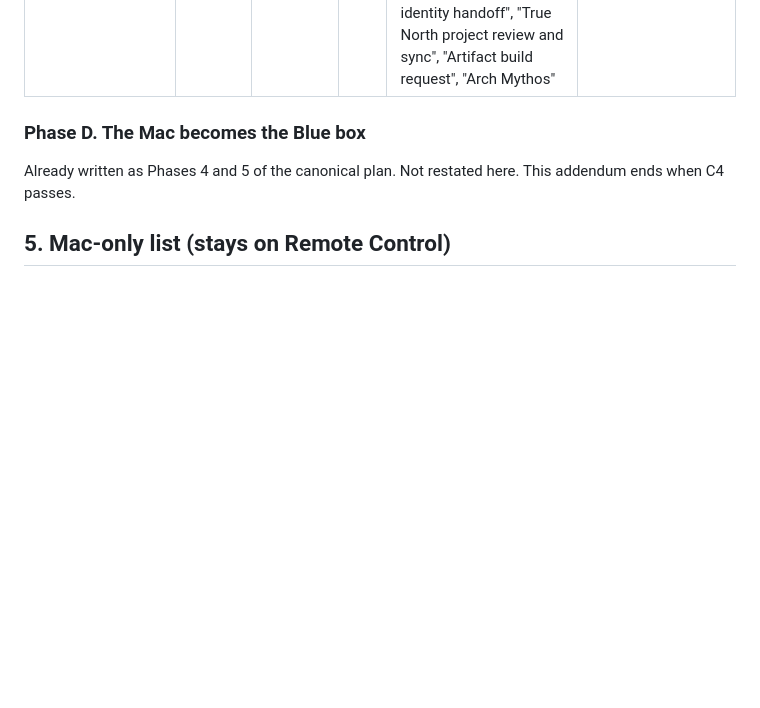
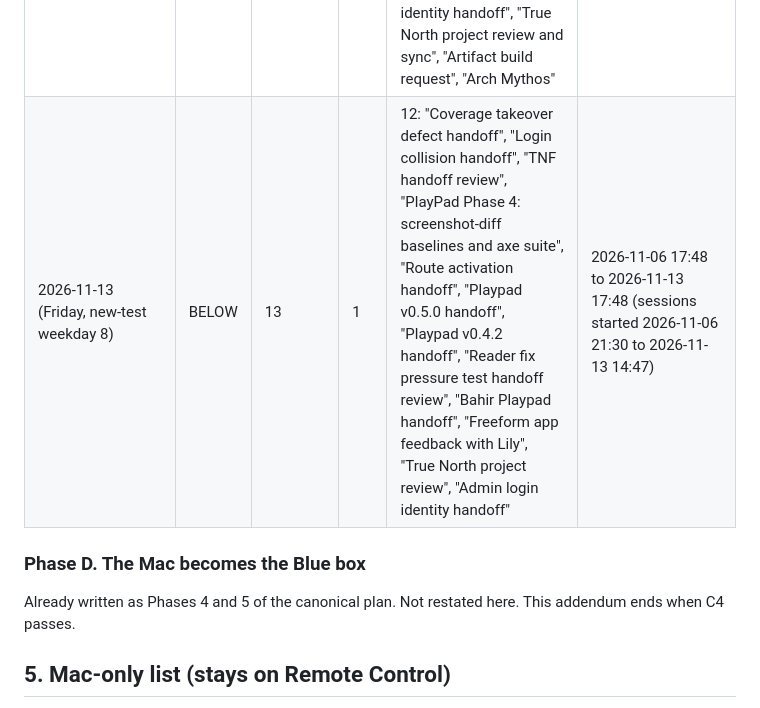
Before and after one commit to abcnuts/claude-code-workspace, a Markdown page: plans/2026-10-31-cloud-sessions-addendum.md, the part around the change. Rendered like a GitHub page; blank space fills up the shorter version.

Commit message:
C4 new test 2026-11-13: BELOW, 12 of 13 Mac sessions off-list
Co-Authored-By: Claude Opus 5.5 <noreply@anthropic.com>
Claude-Session: https://claude.ai/code/session_01HV5ta3v9gnfgBbySigCjyb

```diff
--- a/plans/2026-10-31-cloud-sessions-addendum.md
+++ b/plans/2026-10-31-cloud-sessions-addendum.md
@@ -176,6 +176,7 @@ Proposed change to the C4 test (NOT applied; needs Brandon's yes because it chan
 | 2026-11-10 (Tuesday, new-test weekday 5) | BELOW | 18 | 3 | 15: "PlayPad Phase 4: screenshot-diff baselines and axe suite", "Route activation handoff", "Playpad v0.5.0 handoff", "Playpad v0.4.2 handoff", "Reader fix pressure test handoff review", "Bahir Playpad handoff", "Freeform app feedback with Lily", "True North project review", "Admin login identity handoff", "True North project review and sync", "Artifact build request", "Arch Mythos", "Claude Duet ↔ Bahir Agent Mail loop", "Refresh AIRTABLE-STATE.md to the live 40-base inventory", "Claude Duet app integration". No new sessions since 2026-11-09 | 2026-11-03 17:47 to 2026-11-10 17:47 (sessions started 2026-11-04 16:53 to 2026-11-08 23:00) |
 | 2026-11-11 (Wednesday, new-test weekday 6) | BELOW | 15 | 2 | 13: "PlayPad Phase 4: screenshot-diff baselines and axe suite", "Route activation handoff", "Playpad v0.5.0 handoff", "Playpad v0.4.2 handoff", "Reader fix pressure test handoff review", "Bahir Playpad handoff", "Freeform app feedback with Lily", "True North project review", "Admin login identity handoff", "True North project review and sync", "Artifact build request", "Arch Mythos", "Claude Duet ↔ Bahir Agent Mail loop". No new sessions since 2026-11-09 | 2026-11-04 17:48 to 2026-11-11 17:48 (sessions started 2026-11-04 23:22 to 2026-11-08 23:00) |
 | 2026-11-12 (Thursday, new-test weekday 7) | BELOW | 14 | 1 | 13: "TNF handoff review", "PlayPad Phase 4: screenshot-diff baselines and axe suite", "Route activation handoff", "Playpad v0.5.0 handoff", "Playpad v0.4.2 handoff", "Reader fix pressure test handoff review", "Bahir Playpad handoff", "Freeform app feedback with Lily", "True North project review", "Admin login identity handoff", "True North project review and sync", "Artifact build request", "Arch Mythos" | 2026-11-05 17:47 to 2026-11-12 17:47 (sessions started 2026-11-05 22:51 to 2026-11-11 22:03) |
+| 2026-11-13 (Friday, new-test weekday 8) | BELOW | 13 | 1 | 12: "Coverage takeover defect handoff", "Login collision handoff", "TNF handoff review", "PlayPad Phase 4: screenshot-diff baselines and axe suite", "Route activation handoff", "Playpad v0.5.0 handoff", "Playpad v0.4.2 handoff", "Reader fix pressure test handoff review", "Bahir Playpad handoff", "Freeform app feedback with Lily", "True North project review", "Admin login identity handoff" | 2026-11-06 17:48 to 2026-11-13 17:48 (sessions started 2026-11-06 21:30 to 2026-11-13 14:47) |
 
 ### Phase D. The Mac becomes the Blue box
 
```
